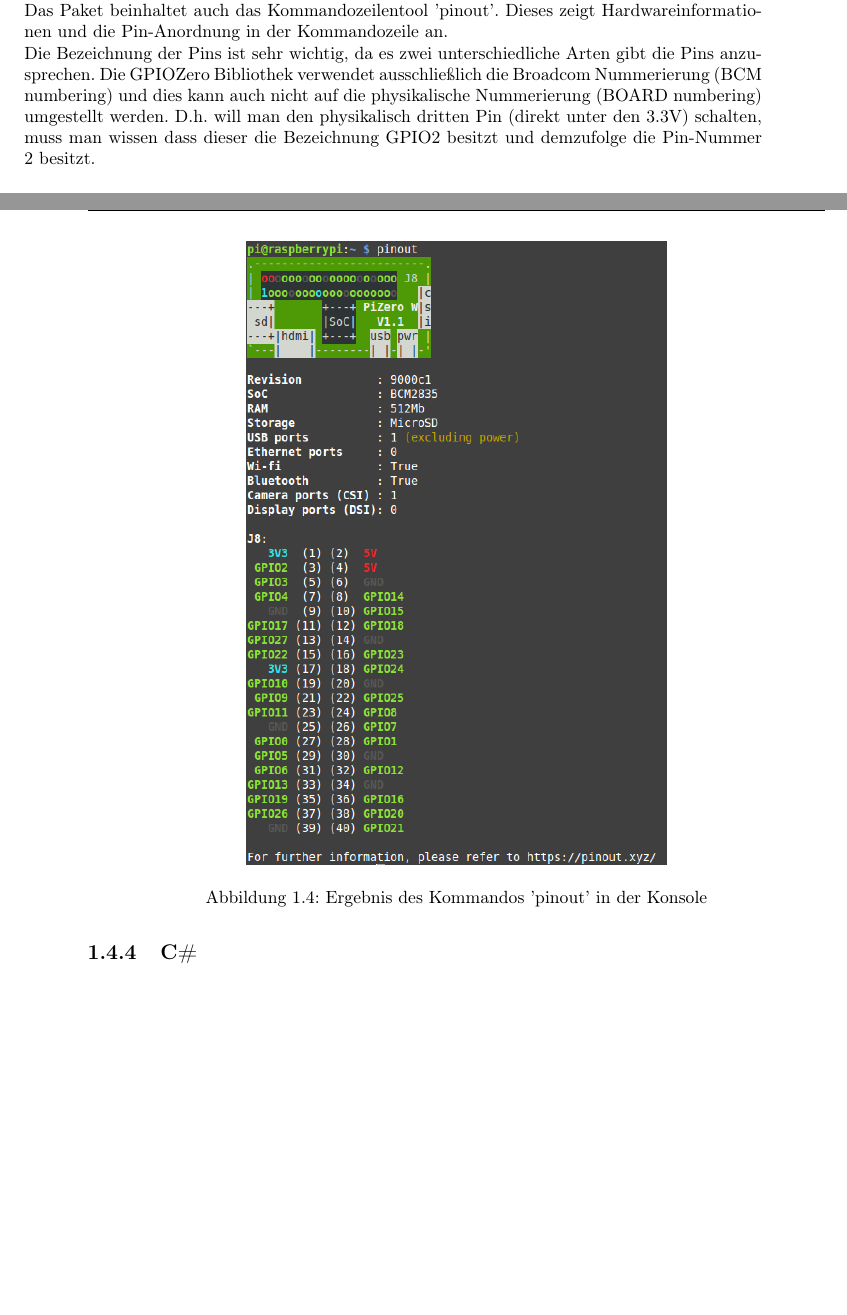
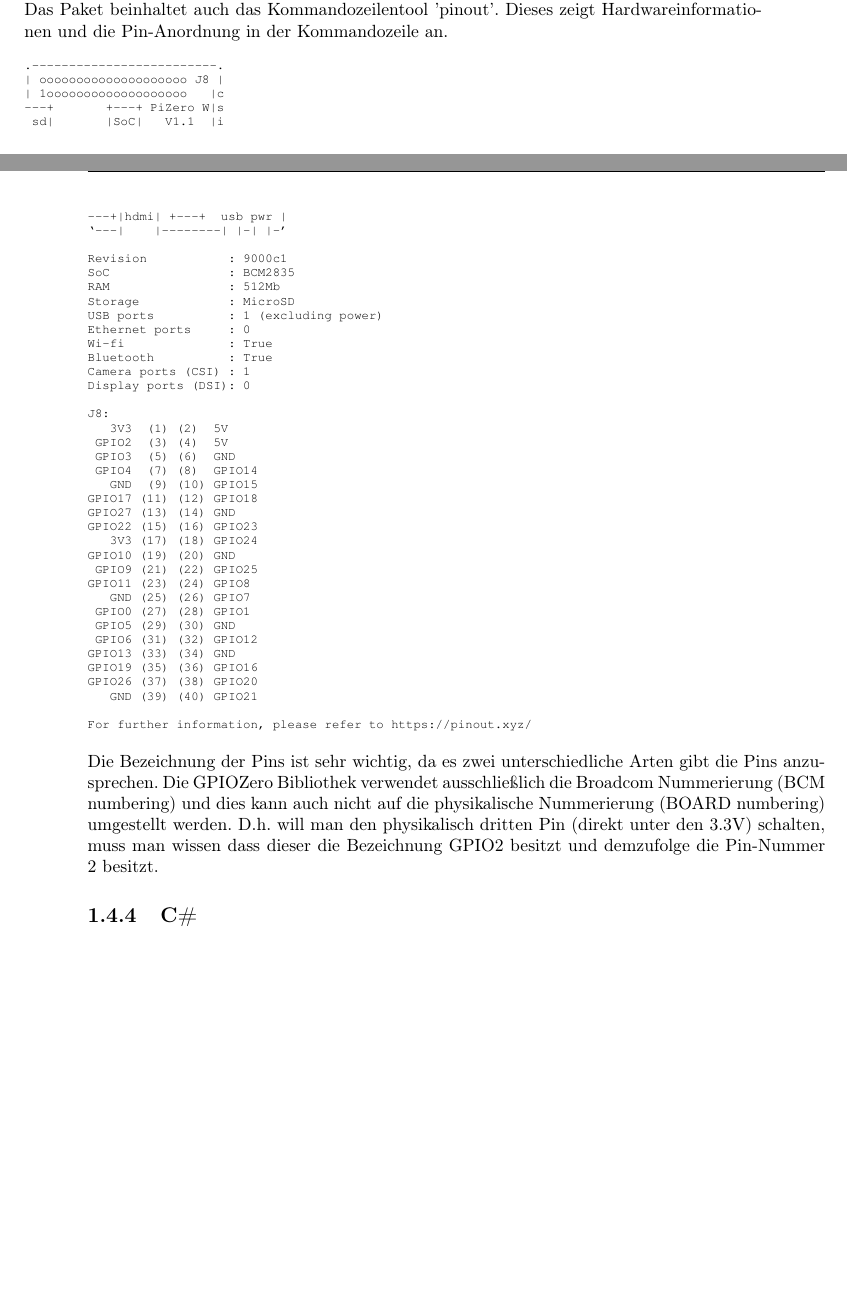
Before and after one commit to GrazerComputerClub/Raspjamming-Doc, a LaTeX book (Raspjamming GLT18.tex, which reads Python.tex): two parts of pages 12 and 13 of 24, joined at a grey line, cut so that both start at the same text, the shorter picture padded with empty space. Compiled offline with pdfLaTeX; the source files are stored in an older character set and shown here as Unicode.

Commit message:
GH-3 Statt PNG Screen Text einfügen

```diff
--- a/Python.tex
+++ b/Python.tex
@@ -7,12 +7,50 @@ angeboten.
 Das Paket beinhaltet auch das Kommandozeilentool 'pinout'. Dieses zeigt
 Hardwareinformationen und die Pin-Anordnung in der Kommandozeile an.
 
-\begin{figure}[ht]
-  \centering
-  \includegraphics[scale=0.48]{images/Cmd_Pinout.png}
-  \caption{Ergebnis des Kommandos 'pinout' in der Konsole}
-  \label{CmdPinoutResult}
-\end{figure}
+\begin{screensmall}
+.-------------------------.
+| oooooooooooooooooooo J8 |
+| 1ooooooooooooooooooo   |c
+---+       +---+ PiZero W|s
+ sd|       |SoC|   V1.1  |i
+---+|hdmi| +---+  usb pwr |
+`---|    |--------| |-| |-'
+
+Revision           : 9000c1
+SoC                : BCM2835
+RAM                : 512Mb
+Storage            : MicroSD
+USB ports          : 1 (excluding power)
+Ethernet ports     : 0
+Wi-fi              : True
+Bluetooth          : True
+Camera ports (CSI) : 1
+Display ports (DSI): 0
+
+J8:
+   3V3  (1) (2)  5V
+ GPIO2  (3) (4)  5V
+ GPIO3  (5) (6)  GND
+ GPIO4  (7) (8)  GPIO14
+   GND  (9) (10) GPIO15
+GPIO17 (11) (12) GPIO18
+GPIO27 (13) (14) GND
+GPIO22 (15) (16) GPIO23
+   3V3 (17) (18) GPIO24
+GPIO10 (19) (20) GND
+ GPIO9 (21) (22) GPIO25
+GPIO11 (23) (24) GPIO8
+   GND (25) (26) GPIO7
+ GPIO0 (27) (28) GPIO1
+ GPIO5 (29) (30) GND
+ GPIO6 (31) (32) GPIO12
+GPIO13 (33) (34) GND
+GPIO19 (35) (36) GPIO16
+GPIO26 (37) (38) GPIO20
+   GND (39) (40) GPIO21
+
+For further information, please refer to https://pinout.xyz/
+\end{screensmall}
 
 Die Bezeichnung der Pins ist sehr wichtig, da es zwei unterschiedliche Arten
 gibt die Pins anzusprechen. Die GPIOZero Bibliothek verwendet ausschließlich
```
Also changed, not shown: images/Cmd_Pinout.png (deleted).
